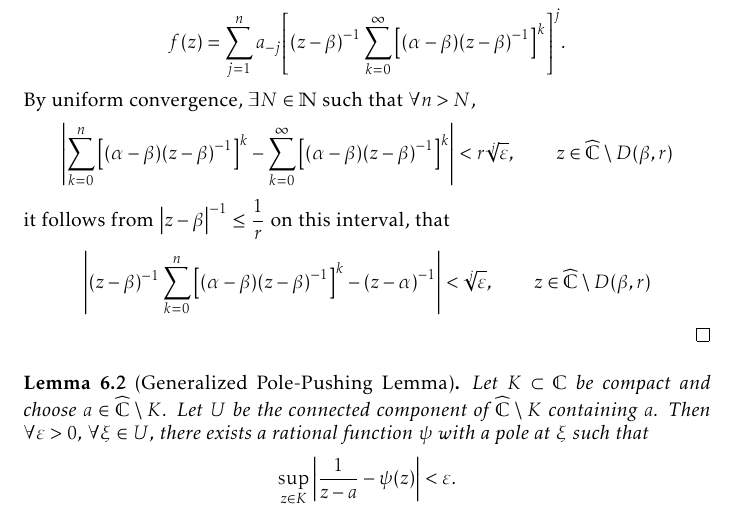
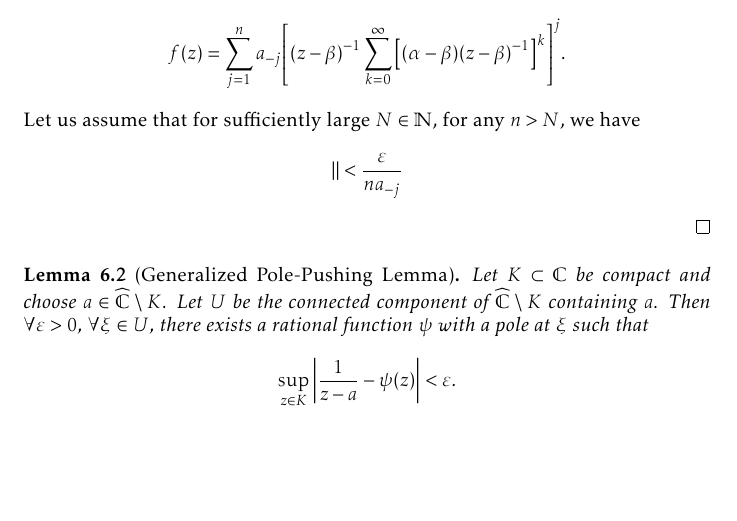
Before and after one commit to slipperking/complex-analysis-latex, a LaTeX document (main.tex): part of page 142 of 179, cut so that both start at the same text, the shorter picture padded with empty space. Compiled offline with pdfLaTeX.

Commit message:
overleaf_to_git (Fri Sep  5 18:53:04 2025 -0700): update main.tex from r21101 to r21102

```diff
--- a/main.tex
+++ b/main.tex
@@ -3313,8 +3313,7 @@ In its full generality, we will now apply a technique to \textit{push} a pole to
     \end{align*}
     This series locally uniformly converges on \[\cbraces{z\in\extcomplex}{\abs{\alpha-\beta}\abs{z-\beta}^{-1}<1}=\extcomplex\setminus \overline{D\qty(\beta,\abs{\alpha-\beta})}\supset\extcomplex\setminus D(\beta,r).\]
     Hence, for \(n\in\mathbb{N}\), we have \[f(z)=\sum_{j=1}^{n}a_{-j}\qty[\qty(z-\beta)^{-1}\sum_{k=0}^\infty\qty[\qty(\alpha-\beta)\qty(z-\beta)^{-1}]^k]^j.\]
-    By uniform convergence, \(\exists N\in\mathbb{N}\) such that \(\forall n>N\), \[\abs{\sum_{k=0}^n \qty[\qty(\alpha-\beta)\qty(z-\beta)^{-1}]^{k}-\sum_{k=0}^\infty\qty[\qty(\alpha-\beta)\qty(z-\beta)^{-1}]^{k}}<r\sqrt[j]{\varepsilon},\qquad z\in\extcomplex\setminus D(\beta,r)\]
-    it follows from \(\abs{z-\beta}^{-1}\leq\frac{1}{r}\) on this interval, that \[\abs{(z-\beta)^{-1}\sum_{k=0}^n\qty[\qty(\alpha-\beta)\qty(z-\beta)^{-1}]^{k}-\qty(z-\alpha)^{-1}}<\sqrt[j]{\varepsilon},\qquad z\in\extcomplex\setminus D(\beta,r)\]
+    Let us assume that for sufficiently large \(N\in\mathbb{N}\), for any \(n>N\), we have \[\abs{}<\frac{\varepsilon}{na_{-j}}\]
 \end{proof}
 \begin{lemma}[Generalized Pole-Pushing Lemma]\label{lemma:generalpolepushing}
     Let \(K\subset\mathbb{C}\) be compact and choose \(a\in\extcomplex\setminus K\). Let \(U\) be the connected component of \(\extcomplex\setminus K\) containing \(a\). Then \(\forall\varepsilon>0\), \(\forall\xi\in U\), there exists a rational function \(\psi\) with a pole at \(\xi\) such that \[\sup_{z\in K}\abs{\frac{1}{z-a}-\psi(z)}<\varepsilon.\]
```
